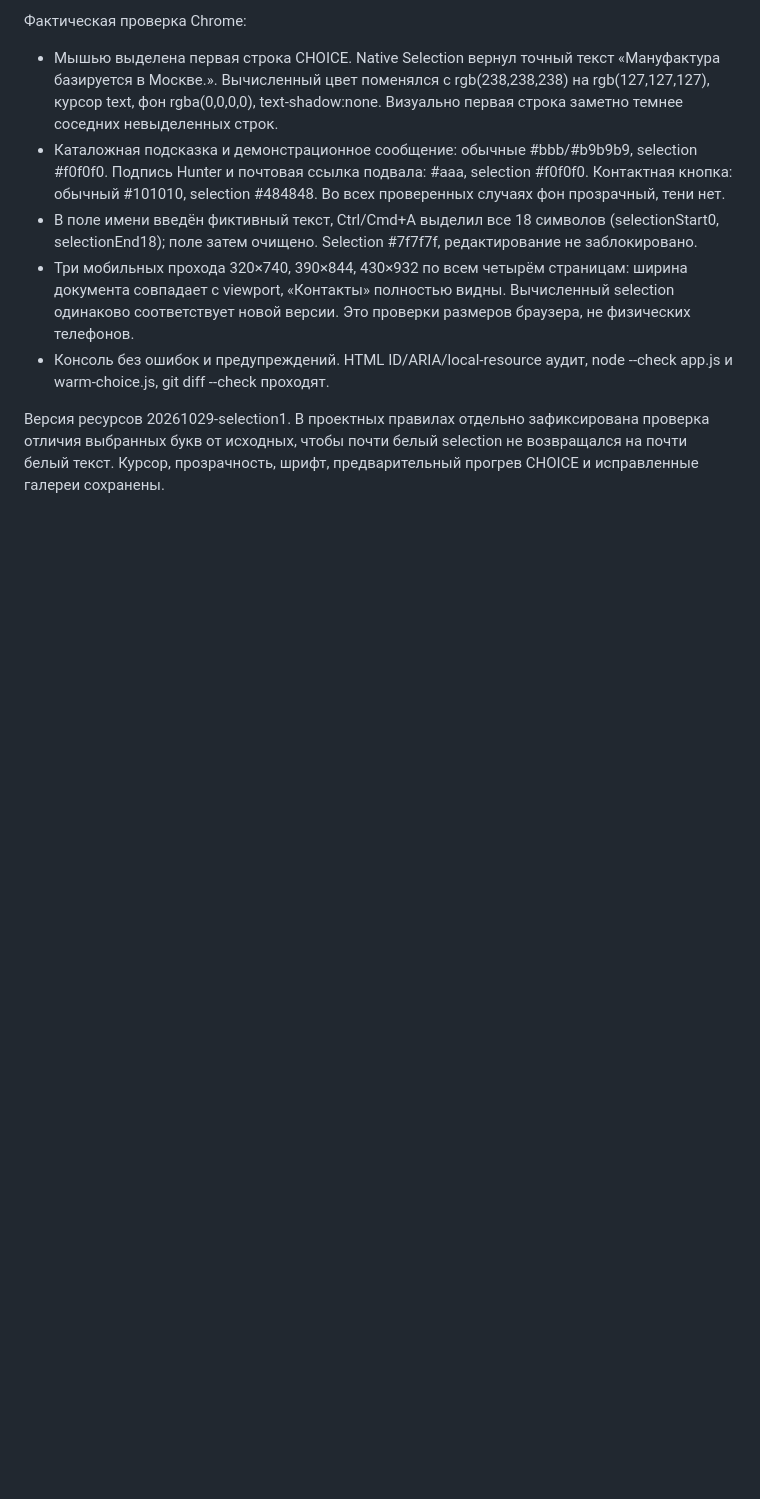
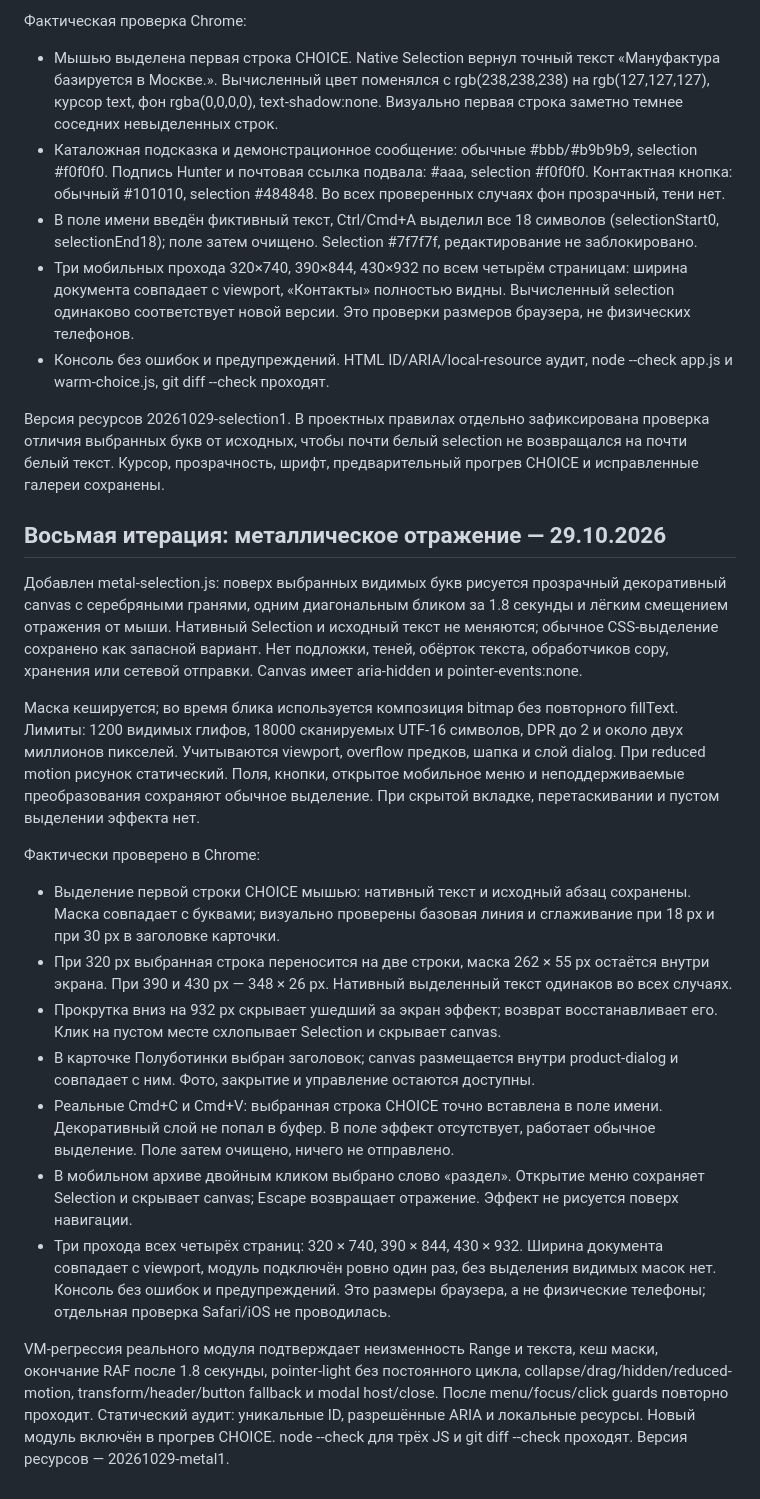
Before and after one commit to tema-git/jc-pit, a Markdown page: QA.md, the part around the change. Rendered like a GitHub page; blank space fills up the shorter version.

Commit message:
Record metallic text selection browser and regression checks

```diff
--- a/QA.md
+++ b/QA.md
@@ -121,3 +121,21 @@
 - Консоль без ошибок и предупреждений. HTML ID/ARIA/local-resource аудит, node --check app.js и warm-choice.js, git diff --check проходят.
 
 Версия ресурсов 20261029-selection1. В проектных правилах отдельно зафиксирована проверка отличия выбранных букв от исходных, чтобы почти белый selection не возвращался на почти белый текст. Курсор, прозрачность, шрифт, предварительный прогрев CHOICE и исправленные галереи сохранены.
+
+## Восьмая итерация: металлическое отражение — 29.10.2026
+
+Добавлен metal-selection.js: поверх выбранных видимых букв рисуется прозрачный декоративный canvas с серебряными гранями, одним диагональным бликом за 1.8 секунды и лёгким смещением отражения от мыши. Нативный Selection и исходный текст не меняются; обычное CSS-выделение сохранено как запасной вариант. Нет подложки, теней, обёрток текста, обработчиков copy, хранения или сетевой отправки. Canvas имеет aria-hidden и pointer-events:none.
+
+Маска кешируется; во время блика используется композиция bitmap без повторного fillText. Лимиты: 1200 видимых глифов, 18000 сканируемых UTF-16 символов, DPR до 2 и около двух миллионов пикселей. Учитываются viewport, overflow предков, шапка и слой dialog. При reduced motion рисунок статический. Поля, кнопки, открытое мобильное меню и неподдерживаемые преобразования сохраняют обычное выделение. При скрытой вкладке, перетаскивании и пустом выделении эффекта нет.
+
+Фактически проверено в Chrome:
+
+- Выделение первой строки CHOICE мышью: нативный текст и исходный абзац сохранены. Маска совпадает с буквами; визуально проверены базовая линия и сглаживание при 18 px и при 30 px в заголовке карточки.
+- При 320 px выбранная строка переносится на две строки, маска 262 × 55 px остаётся внутри экрана. При 390 и 430 px — 348 × 26 px. Нативный выделенный текст одинаков во всех случаях.
+- Прокрутка вниз на 932 px скрывает ушедший за экран эффект; возврат восстанавливает его. Клик на пустом месте схлопывает Selection и скрывает canvas.
+- В карточке Полуботинки выбран заголовок; canvas размещается внутри product-dialog и совпадает с ним. Фото, закрытие и управление остаются доступны.
+- Реальные Cmd+C и Cmd+V: выбранная строка CHOICE точно вставлена в поле имени. Декоративный слой не попал в буфер. В поле эффект отсутствует, работает обычное выделение. Поле затем очищено, ничего не отправлено.
+- В мобильном архиве двойным кликом выбрано слово «раздел». Открытие меню сохраняет Selection и скрывает canvas; Escape возвращает отражение. Эффект не рисуется поверх навигации.
+- Три прохода всех четырёх страниц: 320 × 740, 390 × 844, 430 × 932. Ширина документа совпадает с viewport, модуль подключён ровно один раз, без выделения видимых масок нет. Консоль без ошибок и предупреждений. Это размеры браузера, а не физические телефоны; отдельная проверка Safari/iOS не проводилась.
+
+VM-регрессия реального модуля подтверждает неизменность Range и текста, кеш маски, окончание RAF после 1.8 секунды, pointer-light без постоянного цикла, collapse/drag/hidden/reduced-motion, transform/header/button fallback и modal host/close. После menu/focus/click guards повторно проходит. Статический аудит: уникальные ID, разрешённые ARIA и локальные ресурсы. Новый модуль включён в прогрев CHOICE. node --check для трёх JS и git diff --check проходят. Версия ресурсов — 20261029-metal1.
```
